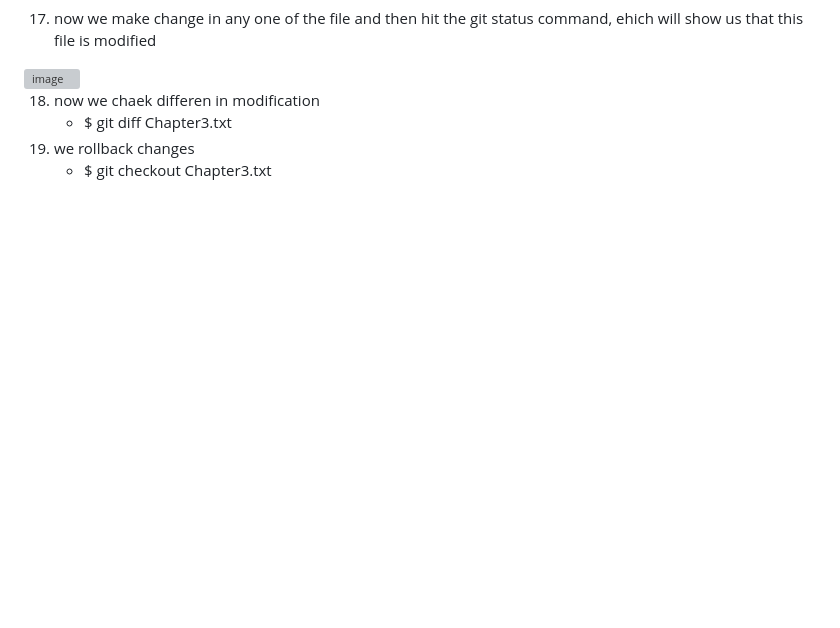
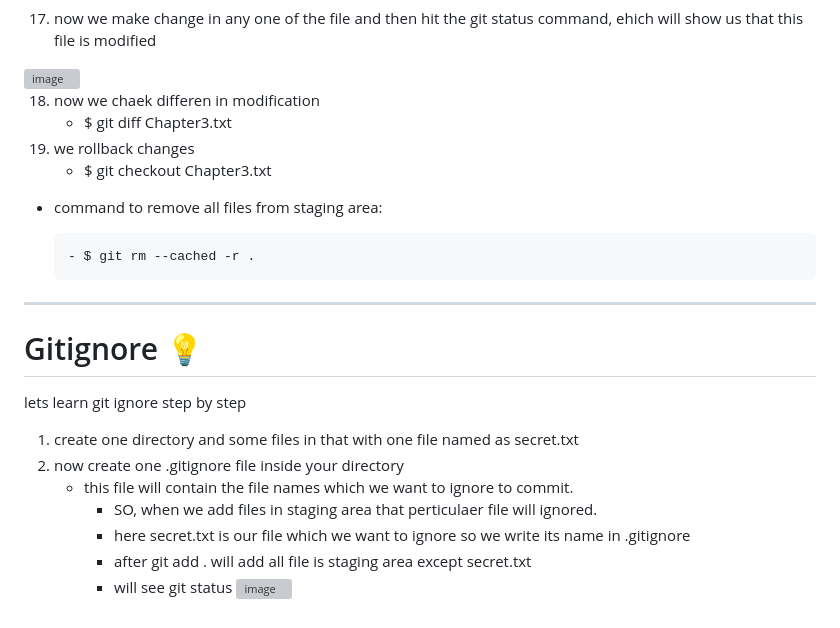
Before and after one commit to aishwarya0714/FullStackWebDevelopment, a Markdown page: GitGitHubAndVersionControl.md, the part around the change. Drawn GitHub-style; blank space fills up the shorter version; grey boxes are pictures that could not be loaded.

```diff
--- a/GitGitHubAndVersionControl.md
+++ b/GitGitHubAndVersionControl.md
@@ -79,3 +79,22 @@ So, our file is now in staging area.
     - $ git diff Chapter3.txt
 19. we rollback changes
     - $ git checkout Chapter3.txt
+
+* command to remove all files from staging area:
+
+      - $ git rm --cached -r .
+
+--------------------------------------------------------------------
+
+# Gitignore 💡
+
+lets learn git ignore step by step
+
+1. create one directory and some files in that with one file named as secret.txt
+2. now create one .gitignore file inside your directory
+   - this file will contain the file names which we want to ignore to commit.
+     - SO, when we add files in staging area that perticulaer file will ignored.
+     - here secret.txt is our file which we want to ignore so we write its name in .gitignore
+     - after git add . will add all file is staging area except secret.txt
+     - will see git status
+       <img width="270" alt="image" src="https://github.com/aishwarya0714/FullStackWebDevelopment/assets/136805991/30f4c981-2017-4095-9ea5-32d6e1f29088">
```
